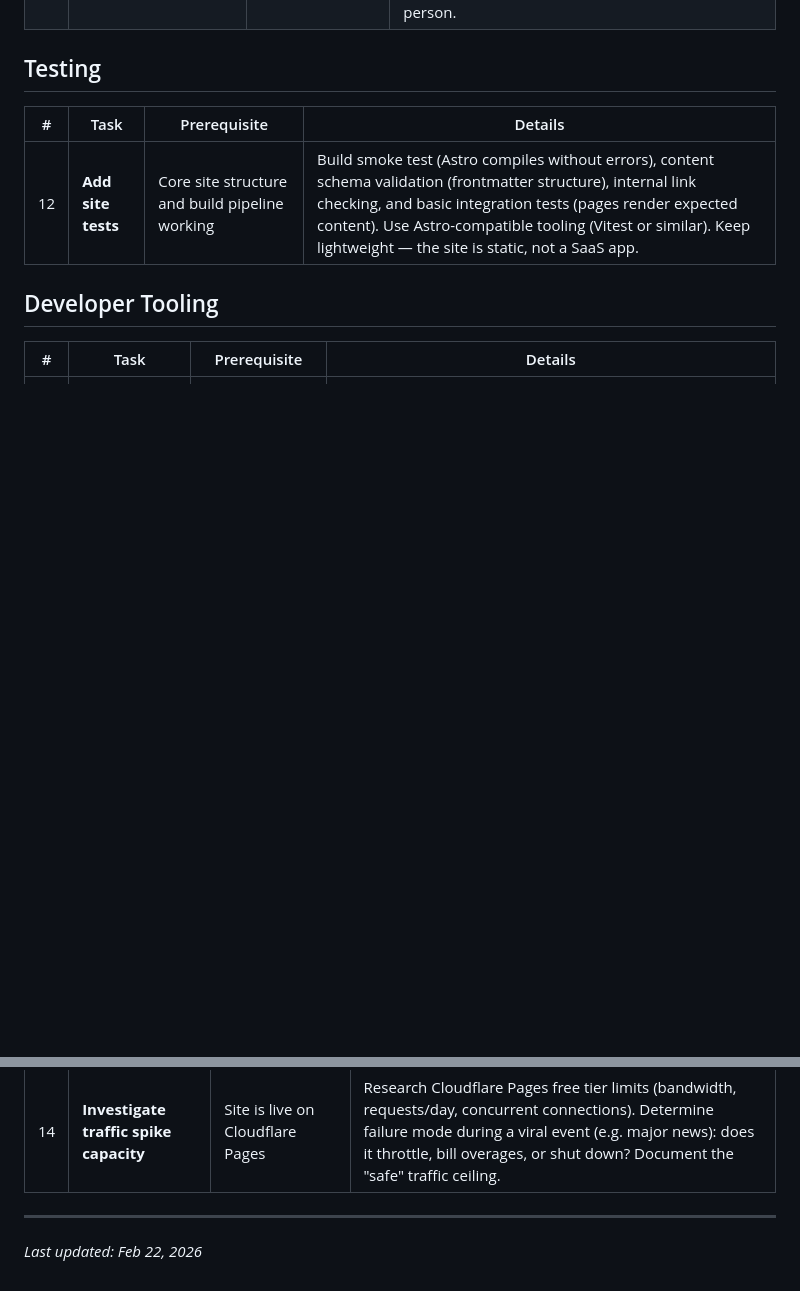
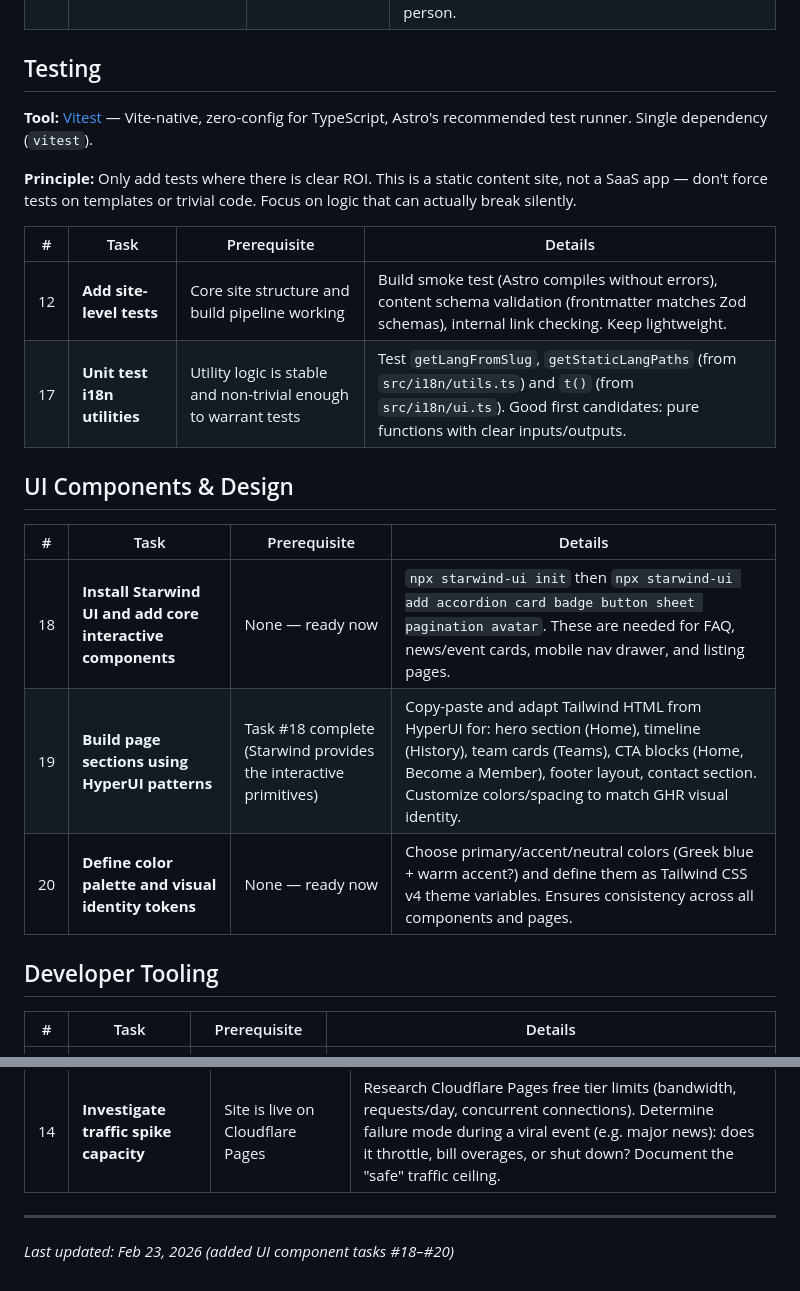
Before and after one commit to greek-house-rotterdam/ghrweb, a Markdown page: docs/pending-tasks.md, 2 parts joined by grey strips. Drawn GitHub-style; blank space fills up the shorter version.

```diff
--- a/docs/pending-tasks.md
+++ b/docs/pending-tasks.md
@@ -52,9 +52,22 @@ Use this checklist before onboarding editors to avoid the "login works, publish
 
 ## Testing
 
+**Tool:** [Vitest](https://vitest.dev/) — Vite-native, zero-config for TypeScript, Astro's recommended test runner. Single dependency (`vitest`).
+
+**Principle:** Only add tests where there is clear ROI. This is a static content site, not a SaaS app — don't force tests on templates or trivial code. Focus on logic that can actually break silently.
+
 | # | Task | Prerequisite | Details |
 |---|------|-------------|---------|
-| 12 | **Add site tests** | Core site structure and build pipeline working | Build smoke test (Astro compiles without errors), content schema validation (frontmatter structure), internal link checking, and basic integration tests (pages render expected content). Use Astro-compatible tooling (Vitest or similar). Keep lightweight — the site is static, not a SaaS app. |
+| 12 | **Add site-level tests** | Core site structure and build pipeline working | Build smoke test (Astro compiles without errors), content schema validation (frontmatter matches Zod schemas), internal link checking. Keep lightweight. |
+| 17 | **Unit test i18n utilities** | Utility logic is stable and non-trivial enough to warrant tests | Test `getLangFromSlug`, `getStaticLangPaths` (from `src/i18n/utils.ts`) and `t()` (from `src/i18n/ui.ts`). Good first candidates: pure functions with clear inputs/outputs. |
+
+## UI Components & Design
+
+| # | Task | Prerequisite | Details |
+|---|------|-------------|---------|
+| 18 | **Install Starwind UI and add core interactive components** | None — ready now | `npx starwind-ui init` then `npx starwind-ui add accordion card badge button sheet pagination avatar`. These are needed for FAQ, news/event cards, mobile nav drawer, and listing pages. |
+| 19 | **Build page sections using HyperUI patterns** | Task #18 complete (Starwind provides the interactive primitives) | Copy-paste and adapt Tailwind HTML from HyperUI for: hero section (Home), timeline (History), team cards (Teams), CTA blocks (Home, Become a Member), footer layout, contact section. Customize colors/spacing to match GHR visual identity. |
+| 20 | **Define color palette and visual identity tokens** | None — ready now | Choose primary/accent/neutral colors (Greek blue + warm accent?) and define them as Tailwind CSS v4 theme variables. Ensures consistency across all components and pages. |
 
 ## Developer Tooling
 
@@ -70,4 +83,4 @@ Use this checklist before onboarding editors to avoid the "login works, publish
 
 ---
 
-*Last updated: Feb 22, 2026*
+*Last updated: Feb 23, 2026 (added UI component tasks #18–#20)*
```
Also changed, not shown: docs/tech-stack.md (+28 -0 lines).
